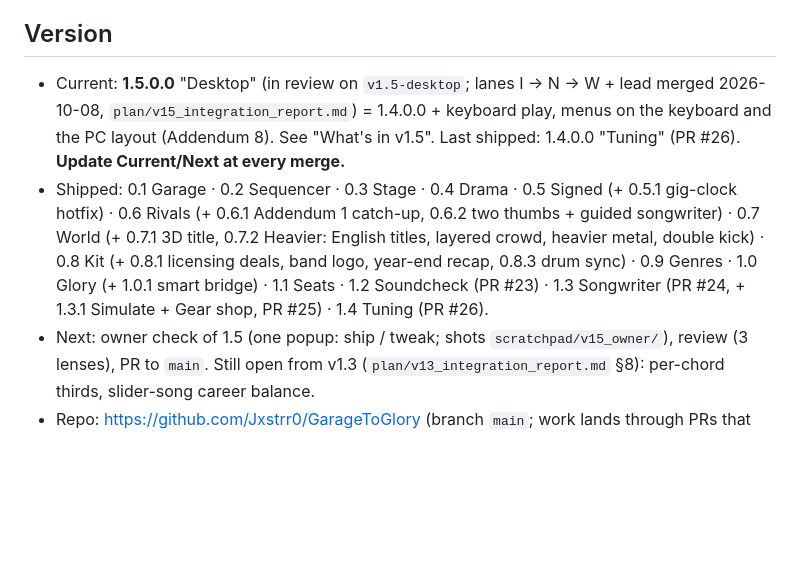
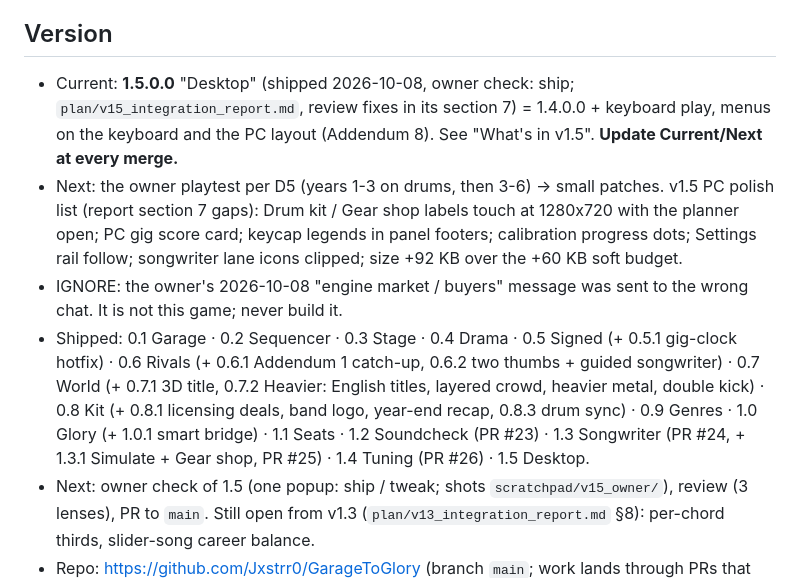
Before and after one commit to Jxstrr0/GarageToGlory, a Markdown page: plan/status.md, the part around the change. Rendered like a GitHub page; blank space fills up the shorter version.

Commit message:
v1.5: status Current 1.5.0.0 shipped (owner check: ship), Next + PC polish list, ignore note
Co-Authored-By: Claude Opus 5.5 <noreply@anthropic.com>
Claude-Session: https://claude.ai/code/session_01Fg57gQrsUaaXX9MG3QG7F5

```diff
--- a/plan/status.md
+++ b/plan/status.md
@@ -23,13 +23,17 @@ Read this first every session. Don't re-explore the codebase to rebuild context.
   animates straight, Feel 4 at 220+ bpm squeezes 16ths, chip long-press preview, Energy monotonicity minor M7).
 
 ## Version
-- Current: **1.5.0.0** "Desktop" (in review on `v1.5-desktop`; lanes I -> N -> W + lead merged 2026-10-08,
-  `plan/v15_integration_report.md`) = 1.4.0.0 + keyboard play, menus on the keyboard and the PC layout (Addendum 8).
-  See "What's in v1.5". Last shipped: 1.4.0.0 "Tuning" (PR #26). **Update Current/Next at every merge.**
+- Current: **1.5.0.0** "Desktop" (shipped 2026-10-08, owner check: ship; `plan/v15_integration_report.md`, review fixes
+  in its section 7) = 1.4.0.0 + keyboard play, menus on the keyboard and the PC layout (Addendum 8).
+  See "What's in v1.5". **Update Current/Next at every merge.**
+- Next: the owner playtest per D5 (years 1-3 on drums, then 3-6) -> small patches. v1.5 PC polish list (report section 7
+  gaps): Drum kit / Gear shop labels touch at 1280x720 with the planner open; PC gig score card; keycap legends in panel
+  footers; calibration progress dots; Settings rail follow; songwriter lane icons clipped; size +92 KB over the +60 KB soft budget.
+- IGNORE: the owner's 2026-10-08 "engine market / buyers" message was sent to the wrong chat. It is not this game; never build it.
 - Shipped: 0.1 Garage · 0.2 Sequencer · 0.3 Stage · 0.4 Drama · 0.5 Signed (+ 0.5.1 gig-clock hotfix) · 0.6 Rivals
   (+ 0.6.1 Addendum 1 catch-up, 0.6.2 two thumbs + guided songwriter) · 0.7 World (+ 0.7.1 3D title, 0.7.2 Heavier:
   English titles, layered crowd, heavier metal, double kick) · 0.8 Kit (+ 0.8.1 licensing deals, band logo, year-end recap,
-  0.8.3 drum sync) · 0.9 Genres · 1.0 Glory (+ 1.0.1 smart bridge) · 1.1 Seats · 1.2 Soundcheck (PR #23) · 1.3 Songwriter (PR #24, + 1.3.1 Simulate + Gear shop, PR #25) · 1.4 Tuning (PR #26).
+  0.8.3 drum sync) · 0.9 Genres · 1.0 Glory (+ 1.0.1 smart bridge) · 1.1 Seats · 1.2 Soundcheck (PR #23) · 1.3 Songwriter (PR #24, + 1.3.1 Simulate + Gear shop, PR #25) · 1.4 Tuning (PR #26) · 1.5 Desktop.
 - Next: owner check of 1.5 (one popup: ship / tweak; shots `scratchpad/v15_owner/`), review (3 lenses), PR to `main`. Still
   open from v1.3 (`plan/v13_integration_report.md` §8): per-chord thirds, slider-song career balance.
 - Repo: https://github.com/Jxstrr0/GarageToGlory (branch `main`; work lands through PRs that are merged and their branches deleted)
```
